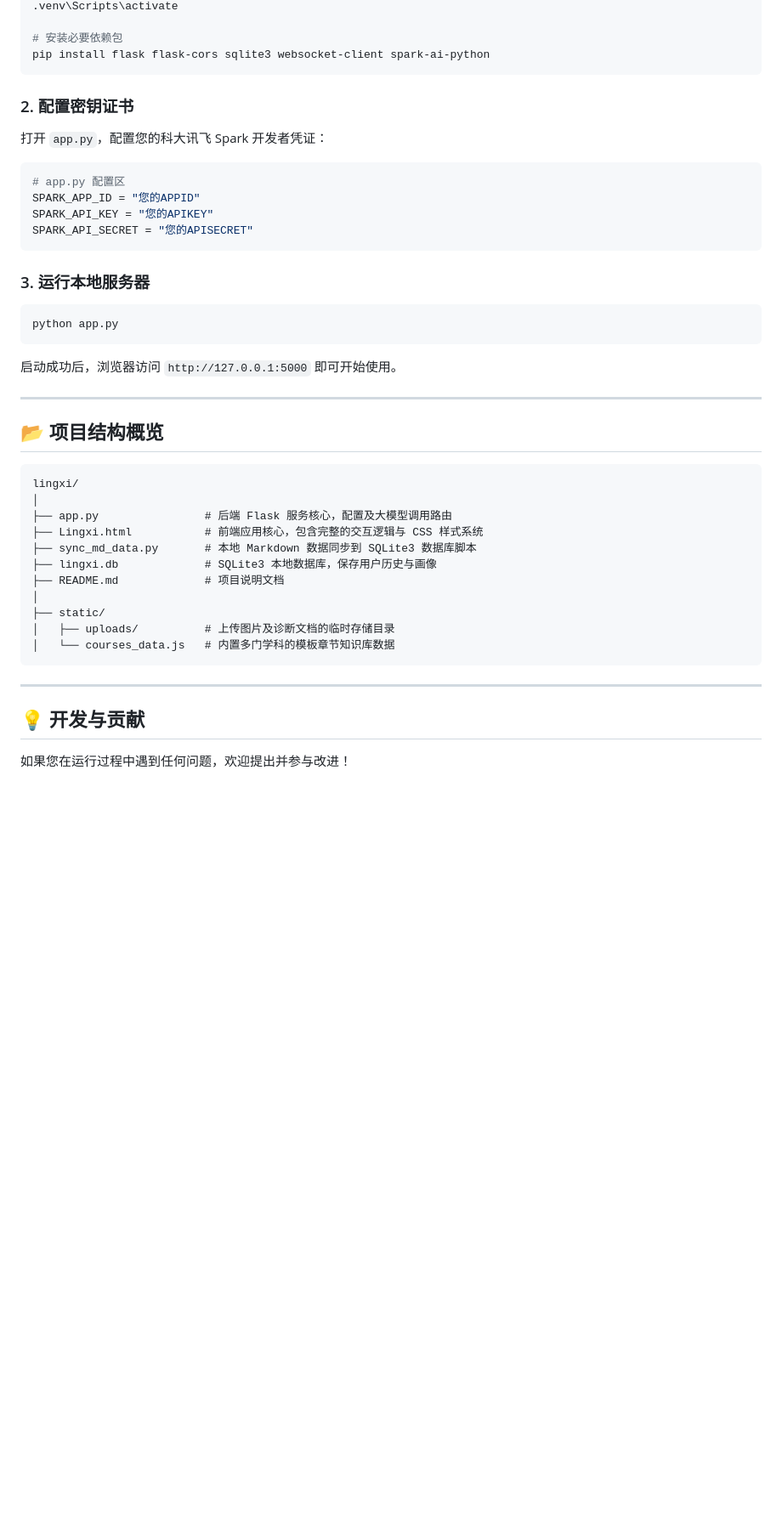
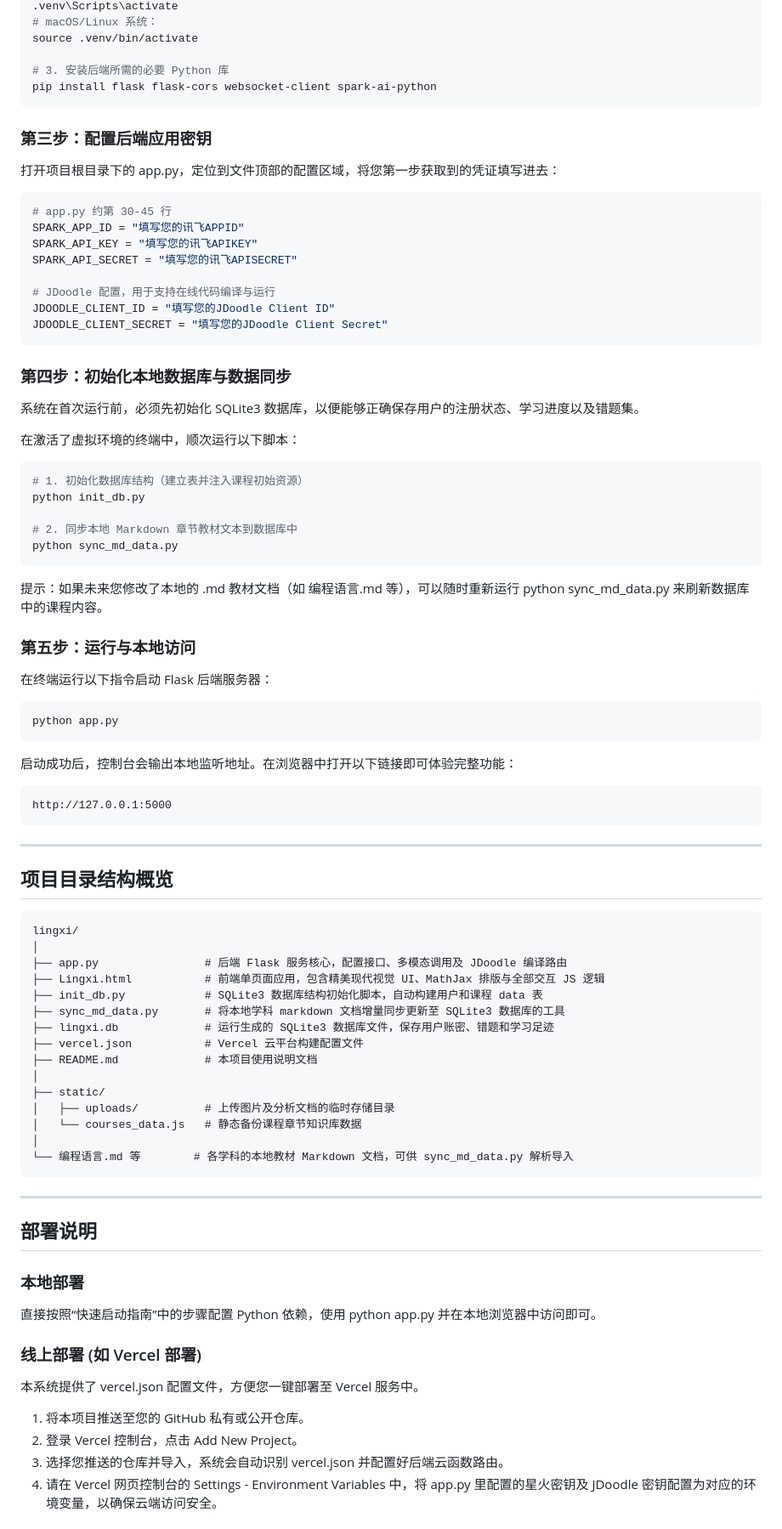
Before and after one commit to wmz0402/lingxi, a Markdown page: README.md, the part around one of its changes. Shown at 85% size. Rendered like a GitHub page; blank space fills up the shorter version.

````diff
--- a/README.md
+++ b/README.md
@@ -62,42 +69,84 @@
 .venv\Scripts\activate
+# macOS/Linux 系统：
+source .venv/bin/activate
 
-# 安装必要依赖包
-pip install flask flask-cors sqlite3 websocket-client spark-ai-python
+# 3. 安装后端所需的必要 Python 库
+pip install flask flask-cors websocket-client spark-ai-python
 ```
 
-### 2. 配置密钥证书
-打开 `app.py`，配置您的科大讯飞 Spark 开发者凭证：
+### 第三步：配置后端应用密钥
+
+打开项目根目录下的 app.py，定位到文件顶部的配置区域，将您第一步获取到的凭证填写进去：
+
 ```python
-# app.py 配置区
-SPARK_APP_ID = "您的APPID"
-SPARK_API_KEY = "您的APIKEY"
-SPARK_API_SECRET = "您的APISECRET"
+# app.py 约第 30-45 行
+SPARK_APP_ID = "填写您的讯飞APPID"
+SPARK_API_KEY = "填写您的讯飞APIKEY"
+SPARK_API_SECRET = "填写您的讯飞APISECRET"
+
+# JDoodle 配置，用于支持在线代码编译与运行
+JDOODLE_CLIENT_ID = "填写您的JDoodle Client ID"
+JDOODLE_CLIENT_SECRET = "填写您的JDoodle Client Secret"
 ```
 
-### 3. 运行本地服务器
+### 第四步：初始化本地数据库与数据同步
+
+系统在首次运行前，必须先初始化 SQLite3 数据库，以便能够正确保存用户的注册状态、学习进度以及错题集。
+
+在激活了虚拟环境的终端中，顺次运行以下脚本：
+```bash
+# 1. 初始化数据库结构（建立表并注入课程初始资源）
+python init_db.py
+
+# 2. 同步本地 Markdown 章节教材文本到数据库中
+python sync_md_data.py
+```
+提示：如果未来您修改了本地的 .md 教材文档（如 编程语言.md 等），可以随时重新运行 python sync_md_data.py 来刷新数据库中的课程内容。
+
+### 第五步：运行与本地访问
+
+在终端运行以下指令启动 Flask 后端服务器：
 ```bash
 python app.py
 ```
-启动成功后，浏览器访问 `http://127.0.0.1:5000` 即可开始使用。
-
----
-
-## 📂 项目结构概览
+启动成功后，控制台会输出本地监听地址。在浏览器中打开以下链接即可体验完整功能：
 ```text
-lingxi/
-│
-├── app.py                # 后端 Flask 服务核心，配置及大模型调用路由
-├── Lingxi.html           # 前端应用核心，包含完整的交互逻辑与 CSS 样式系统
-├── sync_md_data.py       # 本地 Markdown 数据同步到 SQLite3 数据库脚本
-├── lingxi.db             # SQLite3 本地数据库，保存用户历史与画像
-├── README.md             # 项目说明文档
-│
-├── static/
-│   ├── uploads/          # 上传图片及诊断文档的临时存储目录
-│   └── courses_data.js   # 内置多门学科的模板章节知识库数据
+http://127.0.0.1:5000
 ```
 
 ---
 
-## 💡 开发与贡献
-如果您在运行过程中遇到任何问题，欢迎提出并参与改进！
+## 项目目录结构概览
+
+```text
+lingxi/
+│
+├── app.py                # 后端 Flask 服务核心，配置接口、多模态调用及 JDoodle 编译路由
+├── Lingxi.html           # 前端单页面应用，包含精美现代视觉 UI、MathJax 排版与全部交互 JS 逻辑
+├── init_db.py            # SQLite3 数据库结构初始化脚本，自动构建用户和课程 data 表
+├── sync_md_data.py       # 将本地学科 markdown 文档增量同步更新至 SQLite3 数据库的工具
+├── lingxi.db             # 运行生成的 SQLite3 数据库文件，保存用户账密、错题和学习足迹
+├── vercel.json           # Vercel 云平台构建配置文件
+├── README.md             # 本项目使用说明文档
+│
+├── static/
+│   ├── uploads/          # 上传图片及分析文档的临时存储目录
+│   └── courses_data.js   # 静态备份课程章节知识库数据
+│
+└── 编程语言.md 等        # 各学科的本地教材 Markdown 文档，可供 sync_md_data.py 解析导入
+```
+
+---
+
+## 部署说明
+
+### 本地部署
+直接按照“快速启动指南”中的步骤配置 Python 依赖，使用 python app.py 并在本地浏览器中访问即可。
+
+### 线上部署 (如 Vercel 部署)
+本系统提供了 vercel.json 配置文件，方便您一键部署至 Vercel 服务中。
+1. 将本项目推送至您的 GitHub 私有或公开仓库。
+2. 登录 Vercel 控制台，点击 Add New Project。
+3. 选择您推送的仓库并导入，系统会自动识别 vercel.json 并配置好后端云函数路由。
+4. 请在 Vercel 网页控制台的 Settings - Environment Variables 中，将 app.py 里配置的星火密钥及 JDoodle 密钥配置为对应的环境变量，以确保云端访问安全。
+
````
Also changed, not shown: other parts of README.md (+60 -41 lines).
